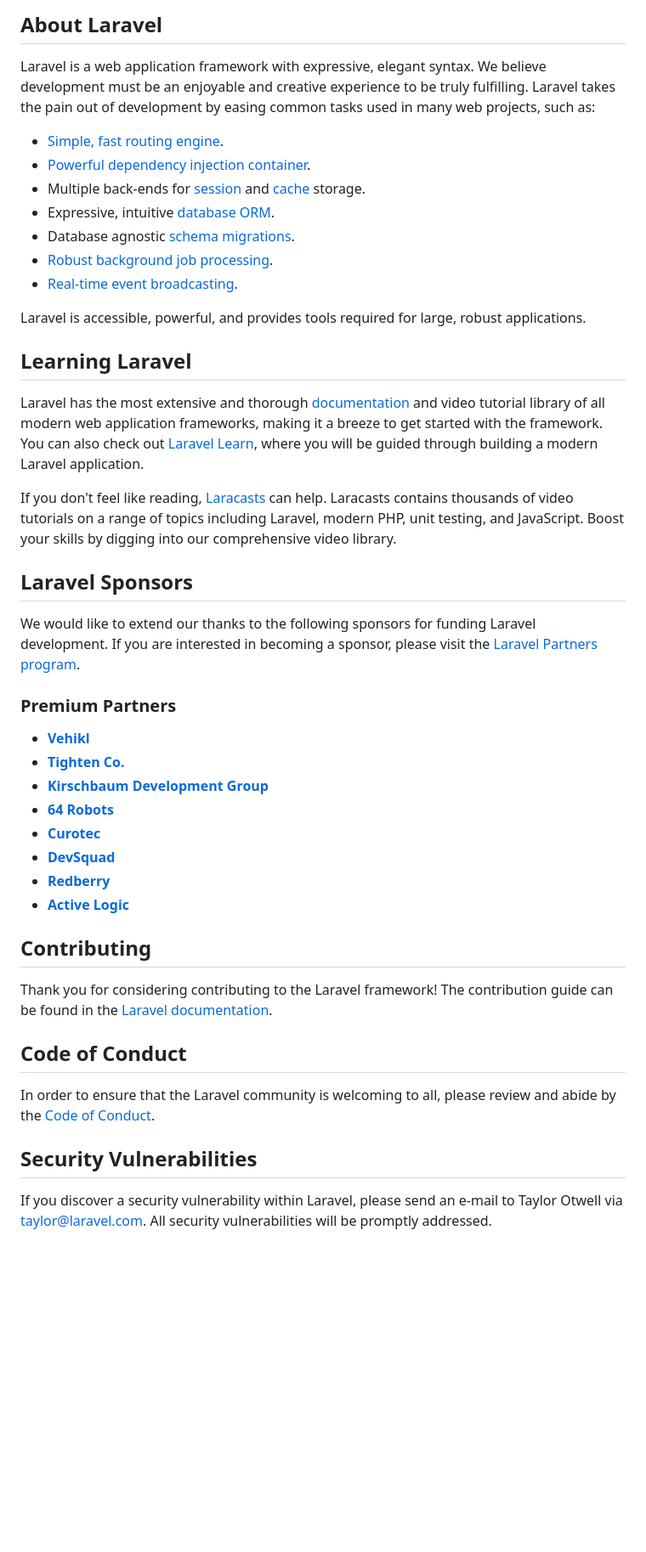
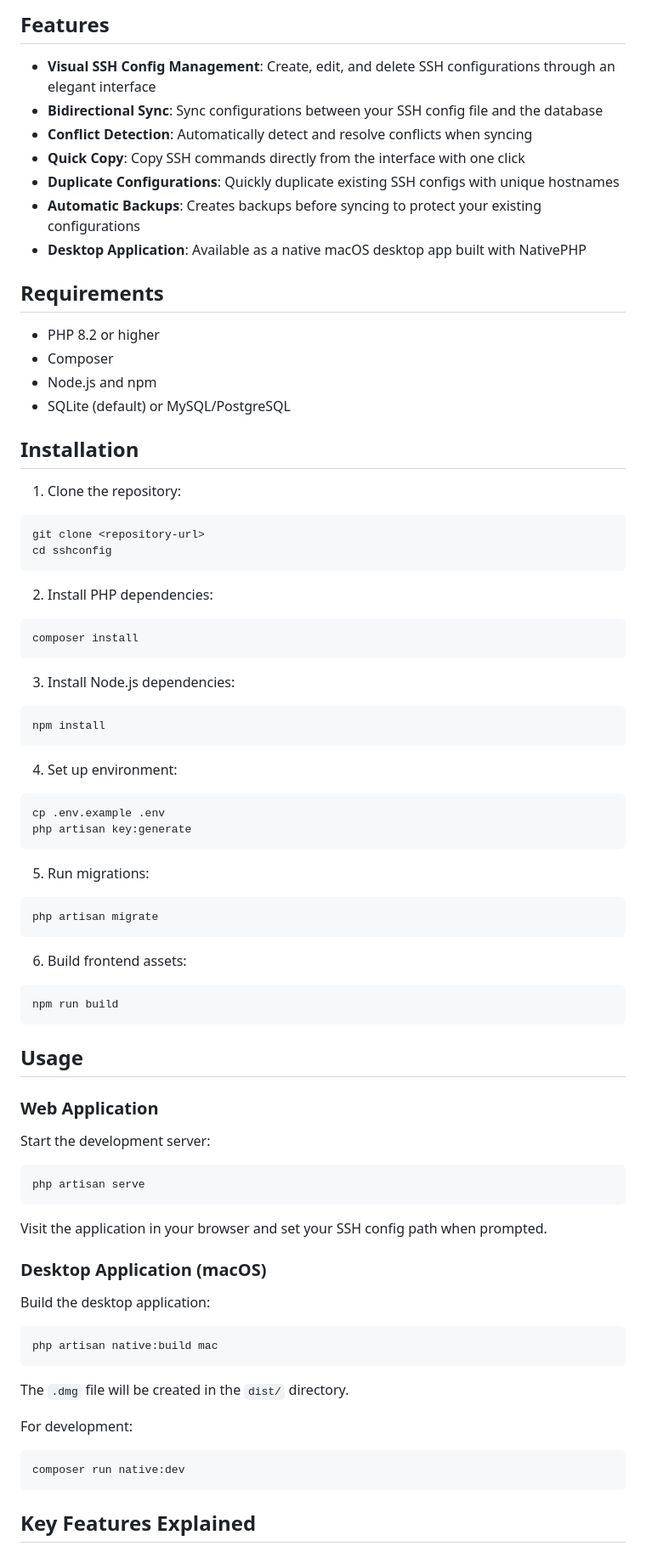
Before and after one commit to webteractive/sshconfig, a Markdown page: README.md, the part around one of its changes. Shown at 85% size. GitHub-like rendering; blank space fills up the shorter version.

````diff
--- a/README.md
+++ b/README.md
@@ -9,47 +4,79 @@
 
-## About Laravel
+## Features
 
-Laravel is a web application framework with expressive, elegant syntax. We believe development must be an enjoyable and creative experience to be truly fulfilling. Laravel takes the pain out of development by easing common tasks used in many web projects, such as:
+- **Visual SSH Config Management**: Create, edit, and delete SSH configurations through an elegant interface
+- **Bidirectional Sync**: Sync configurations between your SSH config file and the database
+- **Conflict Detection**: Automatically detect and resolve conflicts when syncing
+- **Quick Copy**: Copy SSH commands directly from the interface with one click
+- **Duplicate Configurations**: Quickly duplicate existing SSH configs with unique hostnames
+- **Automatic Backups**: Creates backups before syncing to protect your existing configurations
+- **Desktop Application**: Available as a native macOS desktop app built with NativePHP
 
-- [Simple, fast routing engine](https://laravel.com/docs/routing).
-- [Powerful dependency injection container](https://laravel.com/docs/container).
-- Multiple back-ends for [session](https://laravel.com/docs/session) and [cache](https://laravel.com/docs/cache) storage.
-- Expressive, intuitive [database ORM](https://laravel.com/docs/eloquent).
-- Database agnostic [schema migrations](https://laravel.com/docs/migrations).
-- [Robust background job processing](https://laravel.com/docs/queues).
-- [Real-time event broadcasting](https://laravel.com/docs/broadcasting).
+## Requirements
 
-Laravel is accessible, powerful, and provides tools required for large, robust applications.
+- PHP 8.2 or higher
+- Composer
+- Node.js and npm
+- SQLite (default) or MySQL/PostgreSQL
 
-## Learning Laravel
+## Installation
 
-Laravel has the most extensive and thorough [documentation](https://laravel.com/docs) and video tutorial library of all modern web application frameworks, making it a breeze to get started with the framework. You can also check out [Laravel Learn](https://laravel.com/learn), where you will be guided through building a modern Laravel application.
+1. Clone the repository:
+```bash
+git clone <repository-url>
+cd sshconfig
+```
 
-If you don't feel like reading, [Laracasts](https://laracasts.com) can help. Laracasts contains thousands of video tutorials on a range of topics including Laravel, modern PHP, unit testing, and JavaScript. Boost your skills by digging into our comprehensive video library.
+2. Install PHP dependencies:
+```bash
+composer install
+```
 
-## Laravel Sponsors
+3. Install Node.js dependencies:
+```bash
+npm install
+```
 
-We would like to extend our thanks to the following sponsors for funding Laravel development. If you are interested in becoming a sponsor, please visit the [Laravel Partners program](https://partners.laravel.com).
+4. Set up environment:
+```bash
+cp .env.example .env
+php artisan key:generate
+```
 
-### Premium Partners
+5. Run migrations:
+```bash
+php artisan migrate
+```
 
-- **[Vehikl](https://vehikl.com)**
-- **[Tighten Co.](https://tighten.co)**
-- **[Kirschbaum Development Group](https://kirschbaumdevelopment.com)**
-- **[64 Robots](https://64robots.com)**
-- **[Curotec](https://www.curotec.com/services/technologies/laravel)**
-- **[DevSquad](https://devsquad.com/hire-laravel-developers)**
-- **[Redberry](https://redberry.international/laravel-development)**
-- **[Active Logic](https://activelogic.com)**
+6. Build frontend assets:
+```bash
+npm run build
+```
 
-## Contributing
+## Usage
 
-Thank you for considering contributing to the Laravel framework! The contribution guide can be found in the [Laravel documentation](https://laravel.com/docs/contributions).
+### Web Application
 
-## Code of Conduct
+Start the development server:
+```bash
+php artisan serve
+```
 
-In order to ensure that the Laravel community is welcoming to all, please review and abide by the [Code of Conduct](https://laravel.com/docs/contributions#code-of-conduct).
+Visit the application in your browser and set your SSH config path when prompted.
 
-## Security Vulnerabilities
+### Desktop Application (macOS)
 
-If you discover a security vulnerability within Laravel, please send an e-mail to Taylor Otwell via [taylor@laravel.com](mailto:taylor@laravel.com). All security vulnerabilities will be promptly addressed.
+Build the desktop application:
+```bash
+php artisan native:build mac
+```
+
+The `.dmg` file will be created in the `dist/` directory.
+
+For development:
+```bash
+composer run native:dev
+```
+
+## Key Features Explained
+
````
Also changed, not shown: other parts of README.md (+75 -8 lines).
